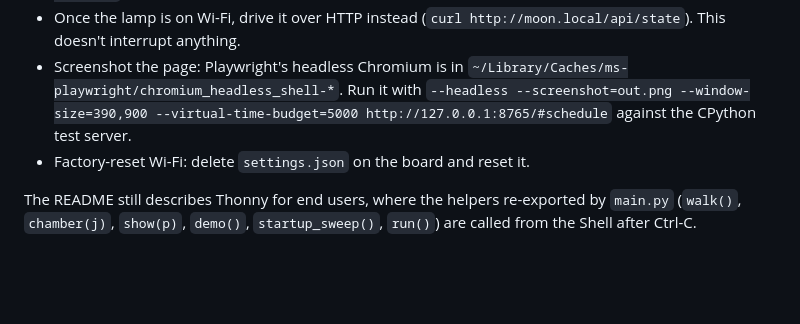
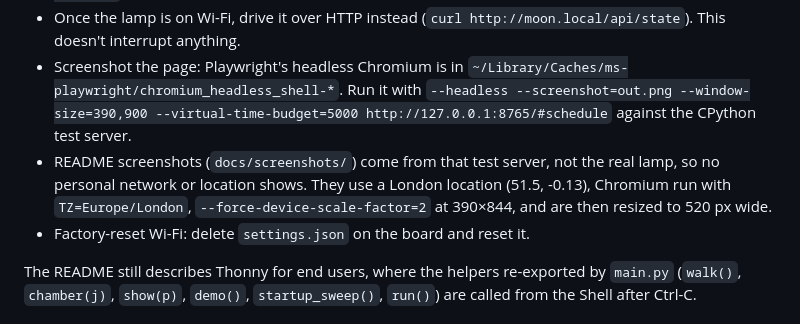
Before and after one commit to mattackerman808/moon-phase-lamp, a Markdown page: CLAUDE.md, the part around the change. Drawn GitHub-style; blank space fills up the shorter version.

```diff
--- a/CLAUDE.md
+++ b/CLAUDE.md
@@ -17,6 +17,7 @@ On the device, use `mpremote` (installed with `uv tool install mpremote`). The b
 - Restart and read the start-up output: open the port with pyserial (mpremote's own Python, under `uv tool dir`), pulse RTS, and read for about 20 s. On this board, merely opening the port can also reset it.
 - Once the lamp is on Wi-Fi, drive it over HTTP instead (`curl http://moon.local/api/state`). This doesn't interrupt anything.
 - Screenshot the page: Playwright's headless Chromium is in `~/Library/Caches/ms-playwright/chromium_headless_shell-*`. Run it with `--headless --screenshot=out.png --window-size=390,900 --virtual-time-budget=5000 http://127.0.0.1:8765/#schedule` against the CPython test server.
+- README screenshots (`docs/screenshots/`) come from that test server, not the real lamp, so no personal network or location shows. They use a London location (51.5, -0.13), Chromium run with `TZ=Europe/London`, `--force-device-scale-factor=2` at 390×844, and are then resized to 520 px wide.
 - Factory-reset Wi-Fi: delete `settings.json` on the board and reset it.
 
 The README still describes Thonny for end users, where the helpers re-exported by `main.py` (`walk()`, `chamber(j)`, `show(p)`, `demo()`, `startup_sweep()`, `run()`) are called from the Shell after Ctrl-C.
```
Also changed, not shown: README.md (+4 -0 lines), docs/screenshots/1-home.png (added), docs/screenshots/2-jupiter.png (added), docs/screenshots/3-schedule.png (added), docs/screenshots/4-setup.png (added), 1 other file.
